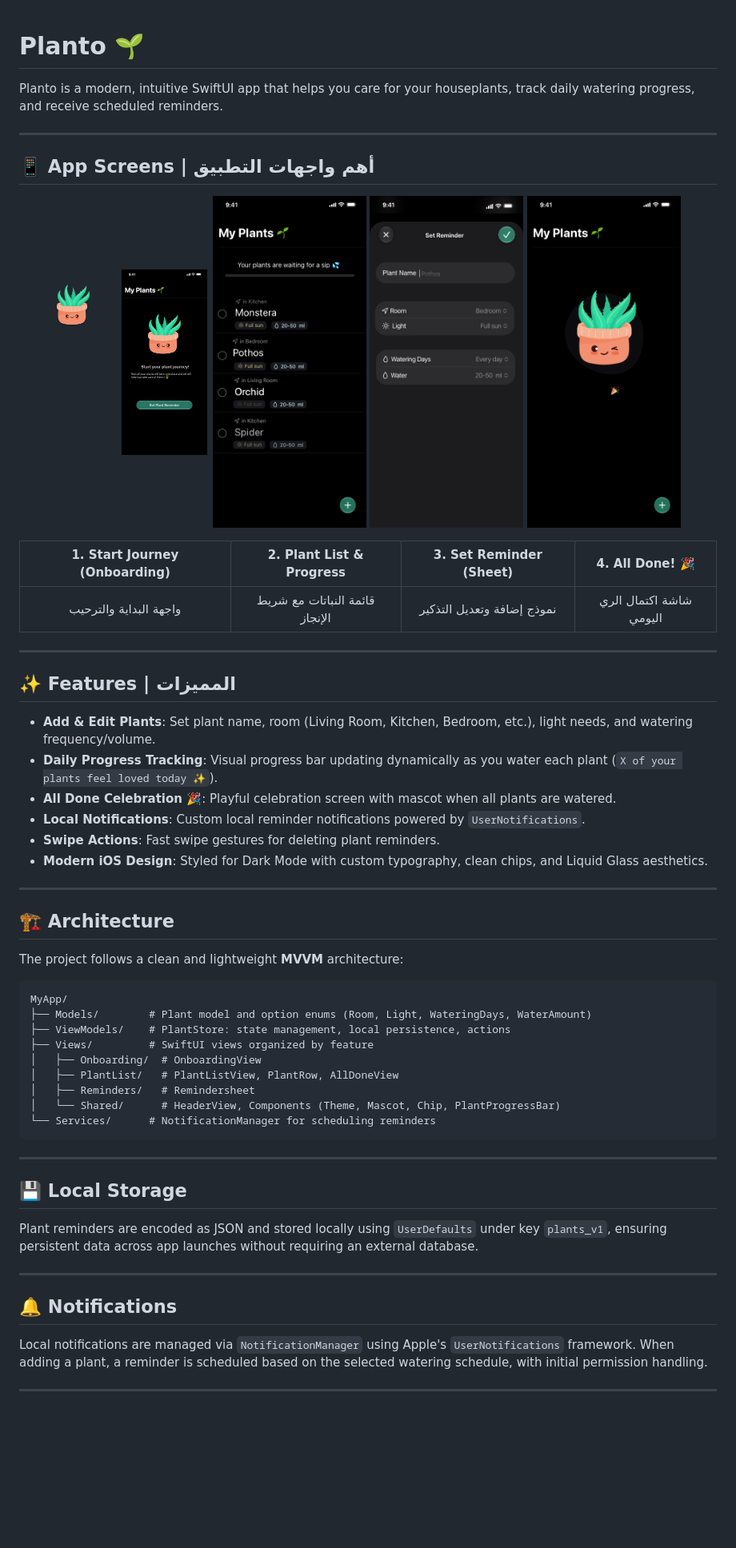
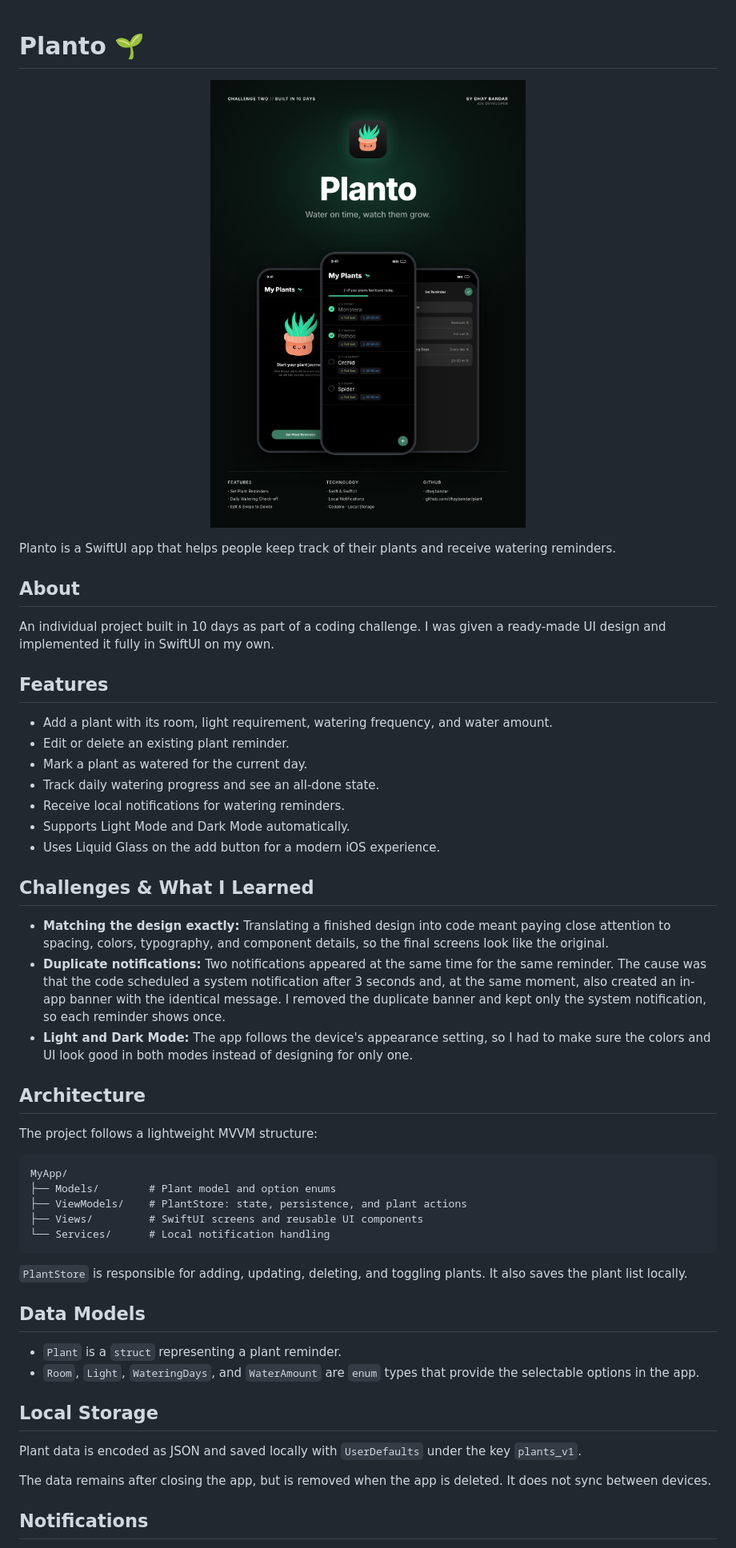
Before and after one commit to dhaybandar/plant, a Markdown page: README.md, the part around one of its changes. Shown at 80% size. GitHub-like rendering; pictures changed too: Screenshots/Planto_Poster_1.png (added); blank space fills up the shorter version.

````diff
--- a/README.md
+++ b/README.md
@@ -1,62 +1,55 @@
 # Planto 🌱
 
-Planto is a modern, intuitive SwiftUI app that helps you care for your houseplants, track daily watering progress, and receive scheduled reminders.
-
----
-
-## 📱 App Screens | أهم واجهات التطبيق
-
 <p align="center">
-  <img src="Screenshots/01_onboarding.png" width="22%" alt="Start your plant journey" />
-  <img src="Screenshots/02_plant_list.png" width="22%" alt="Today's Reminders & Progress" />
-  <img src="Screenshots/03_set_reminder.png" width="22%" alt="Set Plant Reminder" />
-  <img src="Screenshots/04_all_done.png" width="22%" alt="All Done Completed" />
+  <img src="Screenshots/Planto_Poster_1.png" width="75%" alt="Planto Showcase Poster" />
 </p>
 
-| 1. Start Journey (Onboarding) | 2. Plant List & Progress | 3. Set Reminder (Sheet) | 4. All Done! 🎉 |
-| :---: | :---: | :---: | :---: |
-| واجهة البداية والترحيب | قائمة النباتات مع شريط الإنجاز | نموذج إضافة وتعديل التذكير | شاشة اكتمال الري اليومي |
+Planto is a SwiftUI app that helps people keep track of their plants and receive watering reminders.
 
----
+## About
 
-## ✨ Features | المميزات
+An individual project built in 10 days as part of a coding challenge. I was given a ready-made UI design and implemented it fully in SwiftUI on my own.
 
-- **Add & Edit Plants**: Set plant name, room (Living Room, Kitchen, Bedroom, etc.), light needs, and watering frequency/volume.
-- **Daily Progress Tracking**: Visual progress bar updating dynamically as you water each plant (`X of your plants feel loved today ✨`).
-- **All Done Celebration 🎉**: Playful celebration screen with mascot when all plants are watered.
-- **Local Notifications**: Custom local reminder notifications powered by `UserNotifications`.
-- **Swipe Actions**: Fast swipe gestures for deleting plant reminders.
-- **Modern iOS Design**: Styled for Dark Mode with custom typography, clean chips, and Liquid Glass aesthetics.
+## Features
 
----
+- Add a plant with its room, light requirement, watering frequency, and water amount.
+- Edit or delete an existing plant reminder.
+- Mark a plant as watered for the current day.
+- Track daily watering progress and see an all-done state.
+- Receive local notifications for watering reminders.
+- Supports Light Mode and Dark Mode automatically.
+- Uses Liquid Glass on the add button for a modern iOS experience.
 
-## 🏗️ Architecture
+## Challenges & What I Learned
 
-The project follows a clean and lightweight **MVVM** architecture:
+- **Matching the design exactly:** Translating a finished design into code meant paying close attention to spacing, colors, typography, and component details, so the final screens look like the original.
+- **Duplicate notifications:** Two notifications appeared at the same time for the same reminder. The cause was that the code scheduled a system notification after 3 seconds and, at the same moment, also created an in-app banner with the identical message. I removed the duplicate banner and kept only the system notification, so each reminder shows once.
+- **Light and Dark Mode:** The app follows the device's appearance setting, so I had to make sure the colors and UI look good in both modes instead of designing for only one.
+
+## Architecture
+
+The project follows a lightweight MVVM structure:
 
 ```text
 MyApp/
-├── Models/        # Plant model and option enums (Room, Light, WateringDays, WaterAmount)
-├── ViewModels/    # PlantStore: state management, local persistence, actions
-├── Views/         # SwiftUI views organized by feature
-│   ├── Onboarding/  # OnboardingView
-│   ├── PlantList/   # PlantListView, PlantRow, AllDoneView
-│   ├── Reminders/   # Remindersheet
-│   └── Shared/      # HeaderView, Components (Theme, Mascot, Chip, PlantProgressBar)
-└── Services/      # NotificationManager for scheduling reminders
+├── Models/        # Plant model and option enums
+├── ViewModels/    # PlantStore: state, persistence, and plant actions
+├── Views/         # SwiftUI screens and reusable UI components
+└── Services/      # Local notification handling
 ```
 
----
+`PlantStore` is responsible for adding, updating, deleting, and toggling plants. It also saves the plant list locally.
 
-## 💾 Local Storage
+## Data Models
 
-Plant reminders are encoded as JSON and stored locally using `UserDefaults` under key `plants_v1`, ensuring persistent data across app launches without requiring an external database.
+- `Plant` is a `struct` representing a plant reminder.
+- `Room`, `Light`, `WateringDays`, and `WaterAmount` are `enum` types that provide the selectable options in the app.
 
----
+## Local Storage
 
-## 🔔 Notifications
+Plant data is encoded as JSON and saved locally with `UserDefaults` under the key `plants_v1`.
 
-Local notifications are managed via `NotificationManager` using Apple's `UserNotifications` framework. When adding a plant, a reminder is scheduled based on the selected watering schedule, with initial permission handling.
+The data remains after closing the app, but is removed when the app is deleted. It does not sync between devices.
 
----
+## Notifications
 
````
Also changed, not shown: other parts of README.md (+23 -10 lines), Screenshots/planto_portfolio_card.jpg (added), Screenshots/planto_presentation_banner.jpg (added), 7 other files.
